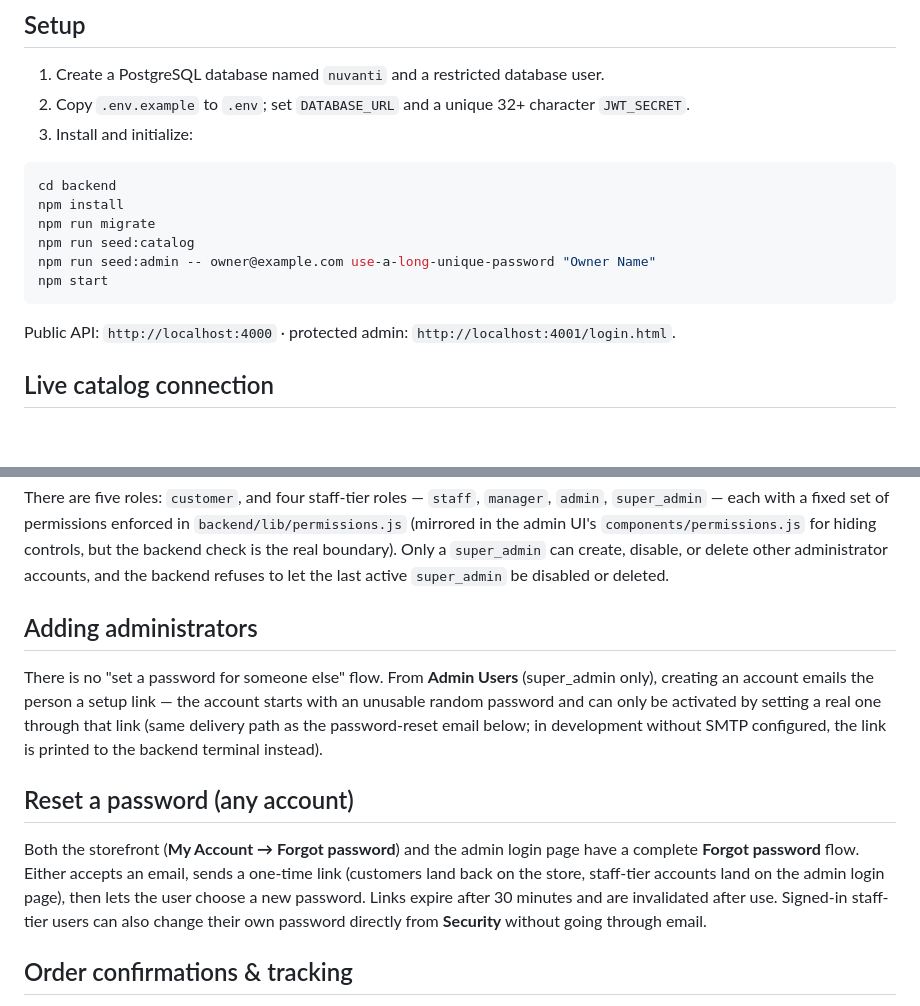
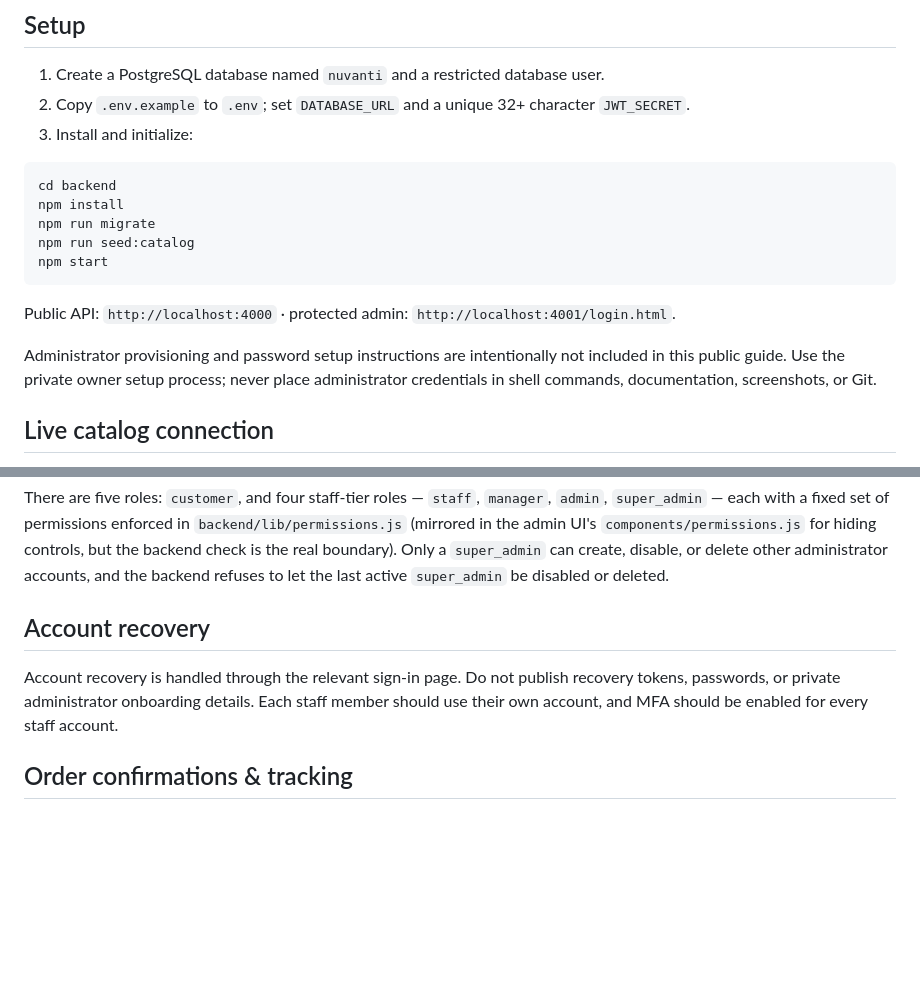
Before and after one commit to adam3glann/Nuvanti, a Markdown page: backend/README.md, 2 parts joined by grey strips. Drawn GitHub-style; blank space fills up the shorter version.

Commit message:
Remove admin credential setup examples from docs

````diff
--- a/backend/README.md
+++ b/backend/README.md
@@ -13,11 +13,12 @@ cd backend
 npm install
 npm run migrate
 npm run seed:catalog
-npm run seed:admin -- owner@example.com use-a-long-unique-password "Owner Name"
 npm start
 ```
 
 Public API: `http://localhost:4000` · protected admin: `http://localhost:4001/login.html`.
+
+Administrator provisioning and password setup instructions are intentionally not included in this public guide. Use the private owner setup process; never place administrator credentials in shell commands, documentation, screenshots, or Git.
 
 ## Live catalog connection
 
@@ -39,13 +40,9 @@ Find them in Cloudinary's Dashboard → API Keys. Keep the API secret in `.env`
 
 There are five roles: `customer`, and four staff-tier roles — `staff`, `manager`, `admin`, `super_admin` — each with a fixed set of permissions enforced in `backend/lib/permissions.js` (mirrored in the admin UI's `components/permissions.js` for hiding controls, but the backend check is the real boundary). Only a `super_admin` can create, disable, or delete other administrator accounts, and the backend refuses to let the last active `super_admin` be disabled or deleted.
 
-## Adding administrators
+## Account recovery
 
-There is no "set a password for someone else" flow. From **Admin Users** (super_admin only), creating an account emails the person a setup link — the account starts with an unusable random password and can only be activated by setting a real one through that link (same delivery path as the password-reset email below; in development without SMTP configured, the link is printed to the backend terminal instead).
-
-## Reset a password (any account)
-
-Both the storefront (**My Account → Forgot password**) and the admin login page have a complete **Forgot password** flow. Either accepts an email, sends a one-time link (customers land back on the store, staff-tier accounts land on the admin login page), then lets the user choose a new password. Links expire after 30 minutes and are invalidated after use. Signed-in staff-tier users can also change their own password directly from **Security** without going through email.
+Account recovery is handled through the relevant sign-in page. Do not publish recovery tokens, passwords, or private administrator onboarding details. Each staff member should use their own account, and MFA should be enabled for every staff account.
 
 ## Order confirmations & tracking
 
````
Also changed, not shown: DEPLOYMENT-POSTGRES.md (+1 -4 lines), README.md (+6 -7 lines).
